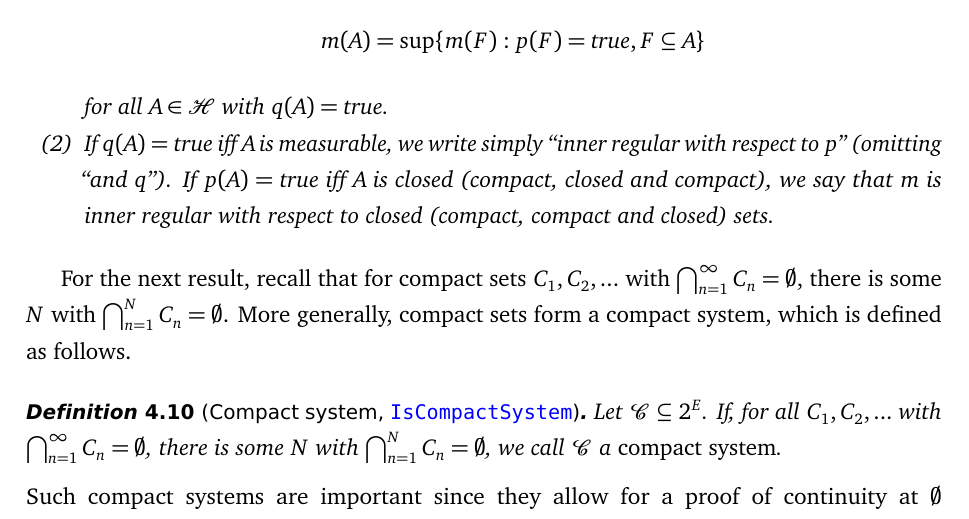
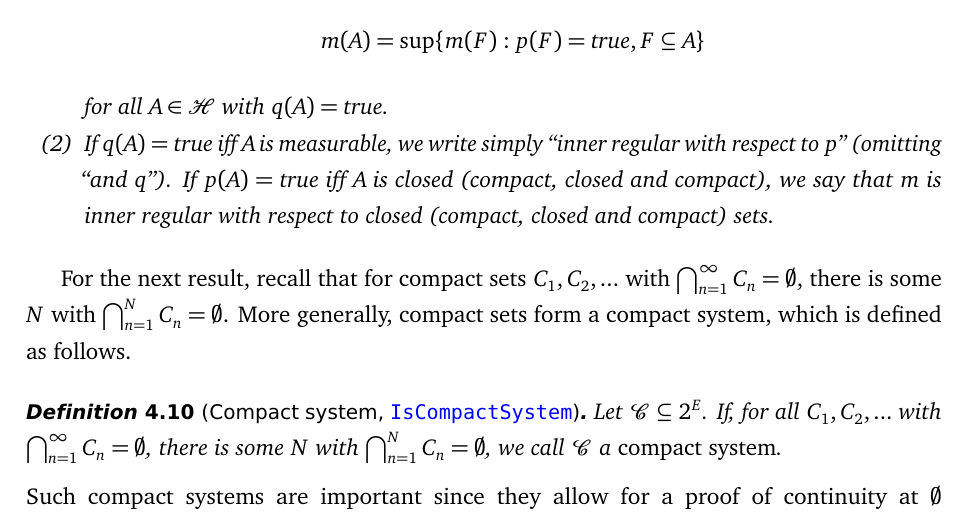
Before and after one commit to RemyDegenne/brownian-motion, a LaTeX document (BM_paper/main.tex): part of page 17 of 41, cut so that both start at the same text. Compiled offline with pdfLaTeX.

Commit message:
swap compact and closed

```diff
--- a/BM_paper/main.tex
+++ b/BM_paper/main.tex
@@ -471,7 +471,7 @@ We recall the definition of inner regularity of set functions, which was already
     all $A \in \mathcal H$ with $q(A) = \text{true}$.
   \item If $q(A) = \text{true}$ iff $A$ is measurable, we write simply ``inner regular with respect to $p$'' (omitting ``and $q$''). If $p(A) = \text{true}$ iff $A$ is closed (compact,
     closed and compact), we say that $m$ is inner regular with respect
-    to closed (compact, compact and closed) sets.
+    to closed (compact, closed and compact) sets.
   \end{enumerate}
 \end{definition}
 
```
